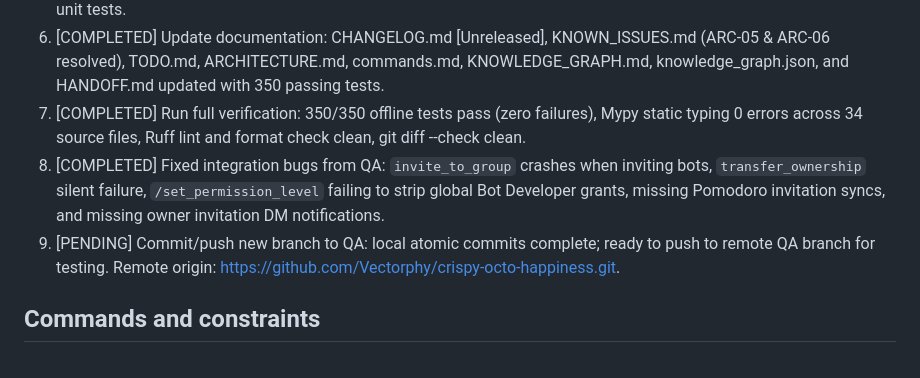
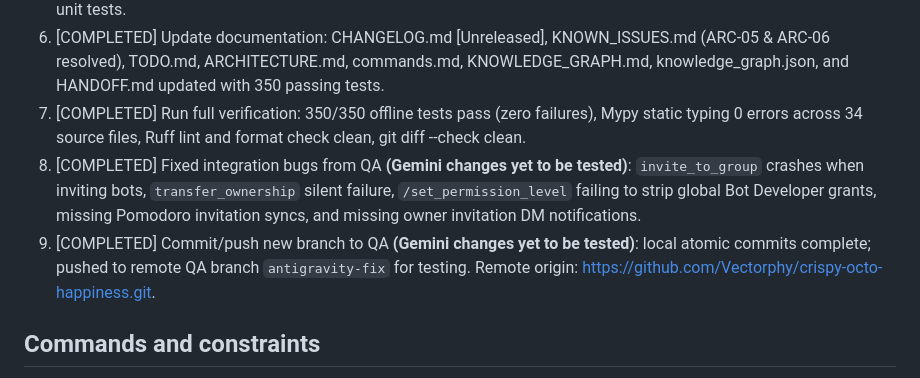
Before and after one commit to Vectorphy/crispy-octo-happiness, a Markdown page: HANDOFF.md, the part around the change. Drawn GitHub-style.

Commit message:
docs: Mark latest QA bug fixes as Gemini untested changes

```diff
--- a/HANDOFF.md
+++ b/HANDOFF.md
@@ -46,8 +46,8 @@ The current branch starts from that commit. New work is dirty and not committed
 5. [COMPLETED] Add recovery for setup resources retained after failed saves (ARC-06 resolved): added Recover button, recover_retained_resources with explicit ownership checks, superseded wizard cleanup, commands.md update, and 6 unit tests.
 6. [COMPLETED] Update documentation: CHANGELOG.md [Unreleased], KNOWN_ISSUES.md (ARC-05 & ARC-06 resolved), TODO.md, ARCHITECTURE.md, commands.md, KNOWLEDGE_GRAPH.md, knowledge_graph.json, and HANDOFF.md updated with 350 passing tests.
 7. [COMPLETED] Run full verification: 350/350 offline tests pass (zero failures), Mypy static typing 0 errors across 34 source files, Ruff lint and format check clean, git diff --check clean.
-8. [COMPLETED] Fixed integration bugs from QA: `invite_to_group` crashes when inviting bots, `transfer_ownership` silent failure, `/set_permission_level` failing to strip global Bot Developer grants, missing Pomodoro invitation syncs, and missing owner invitation DM notifications.
-9. [PENDING] Commit/push new branch to QA: local atomic commits complete; ready to push to remote QA branch for testing. Remote origin: https://github.com/Vectorphy/crispy-octo-happiness.git.
+8. [COMPLETED] Fixed integration bugs from QA **(Gemini changes yet to be tested)**: `invite_to_group` crashes when inviting bots, `transfer_ownership` silent failure, `/set_permission_level` failing to strip global Bot Developer grants, missing Pomodoro invitation syncs, and missing owner invitation DM notifications.
+9. [COMPLETED] Commit/push new branch to QA **(Gemini changes yet to be tested)**: local atomic commits complete; pushed to remote QA branch `antigravity-fix` for testing. Remote origin: https://github.com/Vectorphy/crispy-octo-happiness.git.
 
 ## Commands and constraints
 
```
